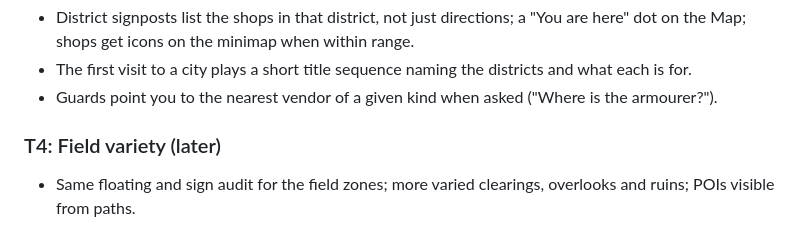
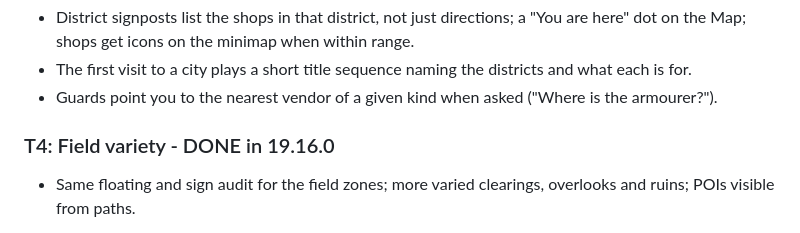
Before and after one commit to ianmcgo/Untitled-Solo-MMO, a Markdown page: design/monster-plan.md, the part around the change. GitHub-like rendering.

Commit message:
Mark T4 done
Co-Authored-By: Claude Opus 5.5 <noreply@anthropic.com>
Claude-Session: https://claude.ai/code/session_01D5JWN6F9GFqSzQk48xY211

```diff
--- a/design/monster-plan.md
+++ b/design/monster-plan.md
@@ -95,7 +95,7 @@ Goal: towns that are fun to explore, easy to read, and feel deep. Fewer empty ho
 - The first visit to a city plays a short title sequence naming the districts and what each is for.
 - Guards point you to the nearest vendor of a given kind when asked ("Where is the armourer?").
 
-### T4: Field variety (later)
+### T4: Field variety - DONE in 19.16.0
 - Same floating and sign audit for the field zones; more varied clearings, overlooks and ruins; POIs visible from paths.
 
 Order: T1 first (it is mostly cleanup and can ship alone), then T2 and T3 together, T4 after the monster phases. Model: Sonnet for T1 and T3, Opus for T2 (layout and terrain work).
```
